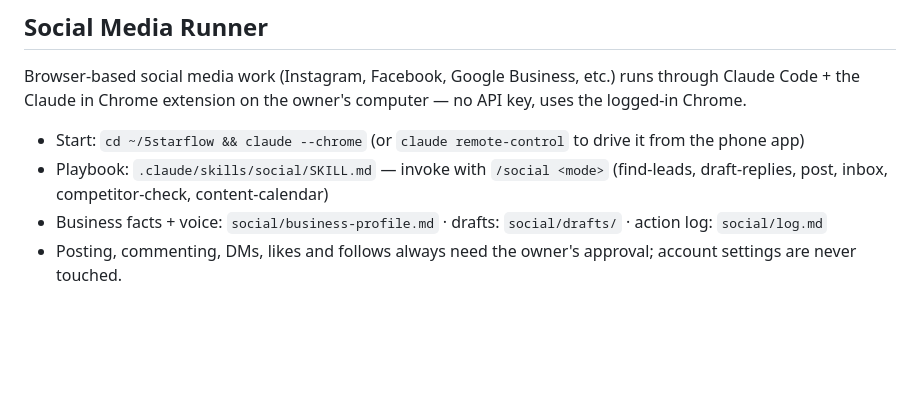
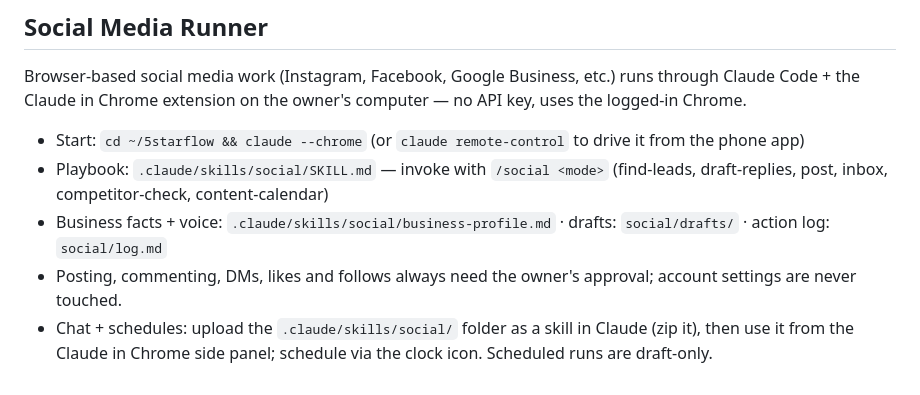
Before and after one commit to stephskiis-hue/5starflow, a Markdown page: CLAUDE.md, the part around the change. GitHub-like rendering; blank space fills up the shorter version.

Commit message:
Make social skill portable to Claude in Chrome / Desktop with schedules
Bundle the business profile inside the skill folder, handle running
without repo files, and restrict scheduled runs to read/draft only.

Co-Authored-By: Claude Opus 5.5 <noreply@anthropic.com>
Claude-Session: https://claude.ai/code/session_018QegP1oPMLy27UsRjB54Bb

```diff
--- a/CLAUDE.md
+++ b/CLAUDE.md
@@ -169,5 +169,6 @@ SLACK_WEBHOOK_URL                 # optional Slack notifications
 Browser-based social media work (Instagram, Facebook, Google Business, etc.) runs through Claude Code + the Claude in Chrome extension on the owner's computer — no API key, uses the logged-in Chrome.
 - Start: `cd ~/5starflow && claude --chrome` (or `claude remote-control` to drive it from the phone app)
 - Playbook: `.claude/skills/social/SKILL.md` — invoke with `/social <mode>` (find-leads, draft-replies, post, inbox, competitor-check, content-calendar)
-- Business facts + voice: `social/business-profile.md` · drafts: `social/drafts/` · action log: `social/log.md`
+- Business facts + voice: `.claude/skills/social/business-profile.md` · drafts: `social/drafts/` · action log: `social/log.md`
 - Posting, commenting, DMs, likes and follows always need the owner's approval; account settings are never touched.
+- Chat + schedules: upload the `.claude/skills/social/` folder as a skill in Claude (zip it), then use it from the Claude in Chrome side panel; schedule via the clock icon. Scheduled runs are draft-only.
```
Also changed, not shown: 3 other files.
